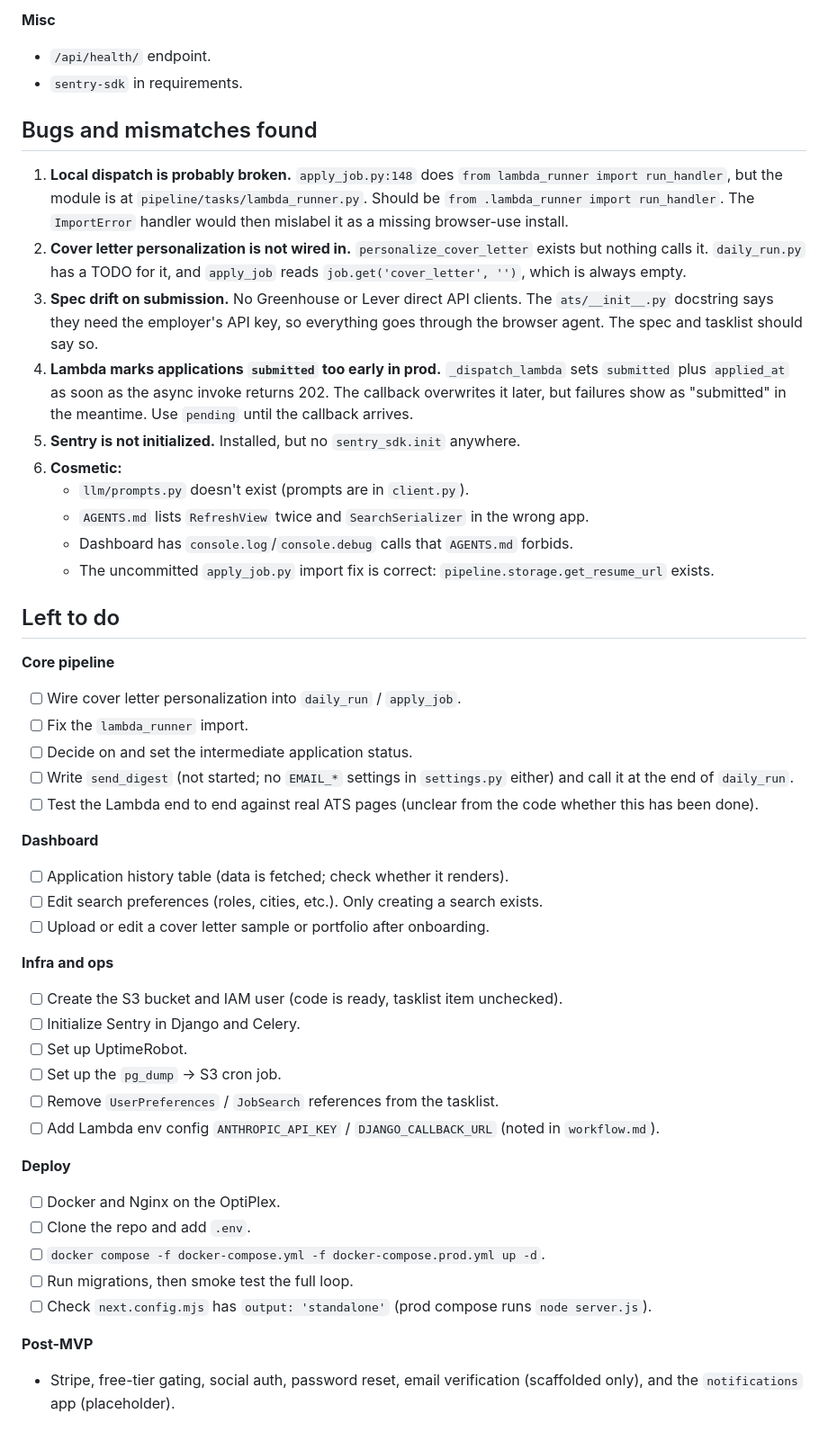
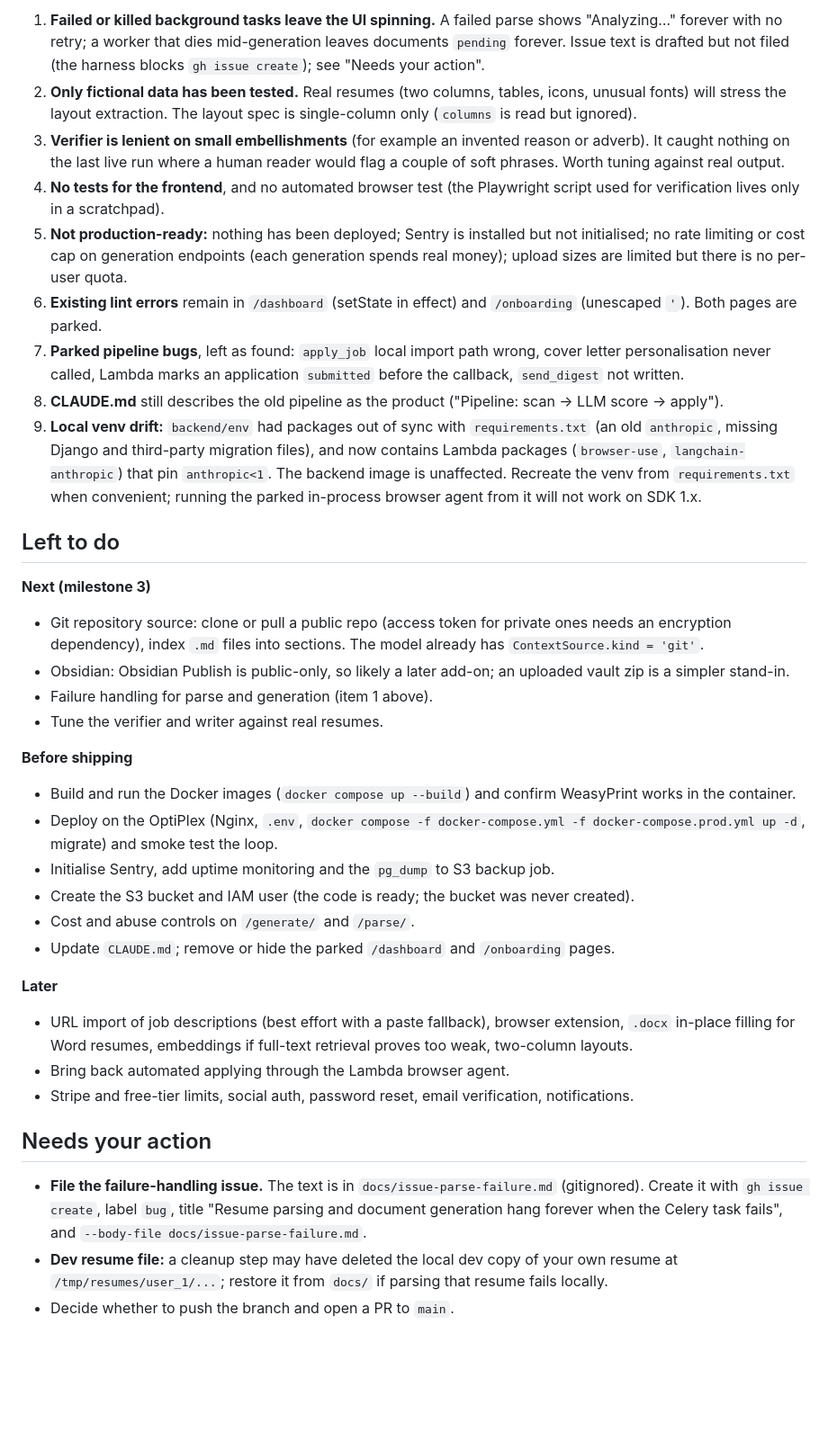
Before and after one commit to Arbelaezch/callback, a Markdown page: status.md, the part around one of its changes. Shown at 90% size. GitHub-like rendering; blank space fills up the shorter version.

Commit message:
Update AGENTS.md and status.md for the document generation pivot
Co-Authored-By: Claude Sonnet 5.5 <noreply@anthropic.com>

```diff
--- a/status.md
+++ b/status.md
@@ -46,49 +36,37 @@ Verified by reading the code only. The app and tests were not run.
 
-**Misc**
-- `/api/health/` endpoint.
-- `sentry-sdk` in requirements.
-
-## Bugs and mismatches found
-
-1. **Local dispatch is probably broken.** `apply_job.py:148` does `from lambda_runner import run_handler`, but the module is at `pipeline/tasks/lambda_runner.py`. Should be `from .lambda_runner import run_handler`. The `ImportError` handler would then mislabel it as a missing browser-use install.
-2. **Cover letter personalization is not wired in.** `personalize_cover_letter` exists but nothing calls it. `daily_run.py` has a TODO for it, and `apply_job` reads `job.get('cover_letter', '')`, which is always empty.
-3. **Spec drift on submission.** No Greenhouse or Lever direct API clients. The `ats/__init__.py` docstring says they need the employer's API key, so everything goes through the browser agent. The spec and tasklist should say so.
-4. **Lambda marks applications `submitted` too early in prod.** `_dispatch_lambda` sets `submitted` plus `applied_at` as soon as the async invoke returns 202. The callback overwrites it later, but failures show as "submitted" in the meantime. Use `pending` until the callback arrives.
-5. **Sentry is not initialized.** Installed, but no `sentry_sdk.init` anywhere.
-6. **Cosmetic:**
-   - `llm/prompts.py` doesn't exist (prompts are in `client.py`).
-   - `AGENTS.md` lists `RefreshView` twice and `SearchSerializer` in the wrong app.
-   - Dashboard has `console.log`/`console.debug` calls that `AGENTS.md` forbids.
-   - The uncommitted `apply_job.py` import fix is correct: `pipeline.storage.get_resume_url` exists.
+1. **Failed or killed background tasks leave the UI spinning.** A failed parse shows "Analyzing…" forever with no retry; a worker that dies mid-generation leaves documents `pending` forever. Issue text is drafted but not filed (the harness blocks `gh issue create`); see "Needs your action".
+2. **Only fictional data has been tested.** Real resumes (two columns, tables, icons, unusual fonts) will stress the layout extraction. The layout spec is single-column only (`columns` is read but ignored).
+3. **Verifier is lenient on small embellishments** (for example an invented reason or adverb). It caught nothing on the last live run where a human reader would flag a couple of soft phrases. Worth tuning against real output.
+4. **No tests for the frontend**, and no automated browser test (the Playwright script used for verification lives only in a scratchpad).
+5. **Not production-ready:** nothing has been deployed; Sentry is installed but not initialised; no rate limiting or cost cap on generation endpoints (each generation spends real money); upload sizes are limited but there is no per-user quota.
+6. **Existing lint errors** remain in `/dashboard` (setState in effect) and `/onboarding` (unescaped `'`). Both pages are parked.
+7. **Parked pipeline bugs**, left as found: `apply_job` local import path wrong, cover letter personalisation never called, Lambda marks an application `submitted` before the callback, `send_digest` not written.
+8. **CLAUDE.md** still describes the old pipeline as the product ("Pipeline: scan -> LLM score -> apply").
+9. **Local venv drift:** `backend/env` had packages out of sync with `requirements.txt` (an old `anthropic`, missing Django and third-party migration files), and now contains Lambda packages (`browser-use`, `langchain-anthropic`) that pin `anthropic<1`. The backend image is unaffected. Recreate the venv from `requirements.txt` when convenient; running the parked in-process browser agent from it will not work on SDK 1.x.
 
 ## Left to do
 
-**Core pipeline**
-- [ ] Wire cover letter personalization into `daily_run` / `apply_job`.
-- [ ] Fix the `lambda_runner` import.
-- [ ] Decide on and set the intermediate application status.
-- [ ] Write `send_digest` (not started; no `EMAIL_*` settings in `settings.py` either) and call it at the end of `daily_run`.
-- [ ] Test the Lambda end to end against real ATS pages (unclear from the code whether this has been done).
+**Next (milestone 3)**
+- Git repository source: clone or pull a public repo (access token for private ones needs an encryption dependency), index `.md` files into sections. The model already has `ContextSource.kind = 'git'`.
+- Obsidian: Obsidian Publish is public-only, so likely a later add-on; an uploaded vault zip is a simpler stand-in.
+- Failure handling for parse and generation (item 1 above).
+- Tune the verifier and writer against real resumes.
 
-**Dashboard**
-- [ ] Application history table (data is fetched; check whether it renders).
-- [ ] Edit search preferences (roles, cities, etc.). Only creating a search exists.
-- [ ] Upload or edit a cover letter sample or portfolio after onboarding.
+**Before shipping**
+- Build and run the Docker images (`docker compose up --build`) and confirm WeasyPrint works in the container.
+- Deploy on the OptiPlex (Nginx, `.env`, `docker compose -f docker-compose.yml -f docker-compose.prod.yml up -d`, migrate) and smoke test the loop.
+- Initialise Sentry, add uptime monitoring and the `pg_dump` to S3 backup job.
+- Create the S3 bucket and IAM user (the code is ready; the bucket was never created).
+- Cost and abuse controls on `/generate/` and `/parse/`.
+- Update `CLAUDE.md`; remove or hide the parked `/dashboard` and `/onboarding` pages.
 
-**Infra and ops**
-- [ ] Create the S3 bucket and IAM user (code is ready, tasklist item unchecked).
-- [ ] Initialize Sentry in Django and Celery.
-- [ ] Set up UptimeRobot.
-- [ ] Set up the `pg_dump` -> S3 cron job.
-- [ ] Remove `UserPreferences` / `JobSearch` references from the tasklist.
-- [ ] Add Lambda env config `ANTHROPIC_API_KEY` / `DJANGO_CALLBACK_URL` (noted in `workflow.md`).
+**Later**
+- URL import of job descriptions (best effort with a paste fallback), browser extension, `.docx` in-place filling for Word resumes, embeddings if full-text retrieval proves too weak, two-column layouts.
+- Bring back automated applying through the Lambda browser agent.
+- Stripe and free-tier limits, social auth, password reset, email verification, notifications.
 
-**Deploy**
-- [ ] Docker and Nginx on the OptiPlex.
-- [ ] Clone the repo and add `.env`.
-- [ ] `docker compose -f docker-compose.yml -f docker-compose.prod.yml up -d`.
-- [ ] Run migrations, then smoke test the full loop.
-- [ ] Check `next.config.mjs` has `output: 'standalone'` (prod compose runs `node server.js`).
+## Needs your action
 
-**Post-MVP**
-- Stripe, free-tier gating, social auth, password reset, email verification (scaffolded only), and the `notifications` app (placeholder).
+- **File the failure-handling issue.** The text is in `docs/issue-parse-failure.md` (gitignored). Create it with `gh issue create`, label `bug`, title "Resume parsing and document generation hang forever when the Celery task fails", and `--body-file docs/issue-parse-failure.md`.
+- **Dev resume file:** a cleanup step may have deleted the local dev copy of your own resume at `/tmp/resumes/user_1/...`; restore it from `docs/` if parsing that resume fails locally.
+- Decide whether to push the branch and open a PR to `main`.
```
Also changed, not shown: other parts of status.md (+24 -34 lines), AGENTS.md (+229 -376 lines).
